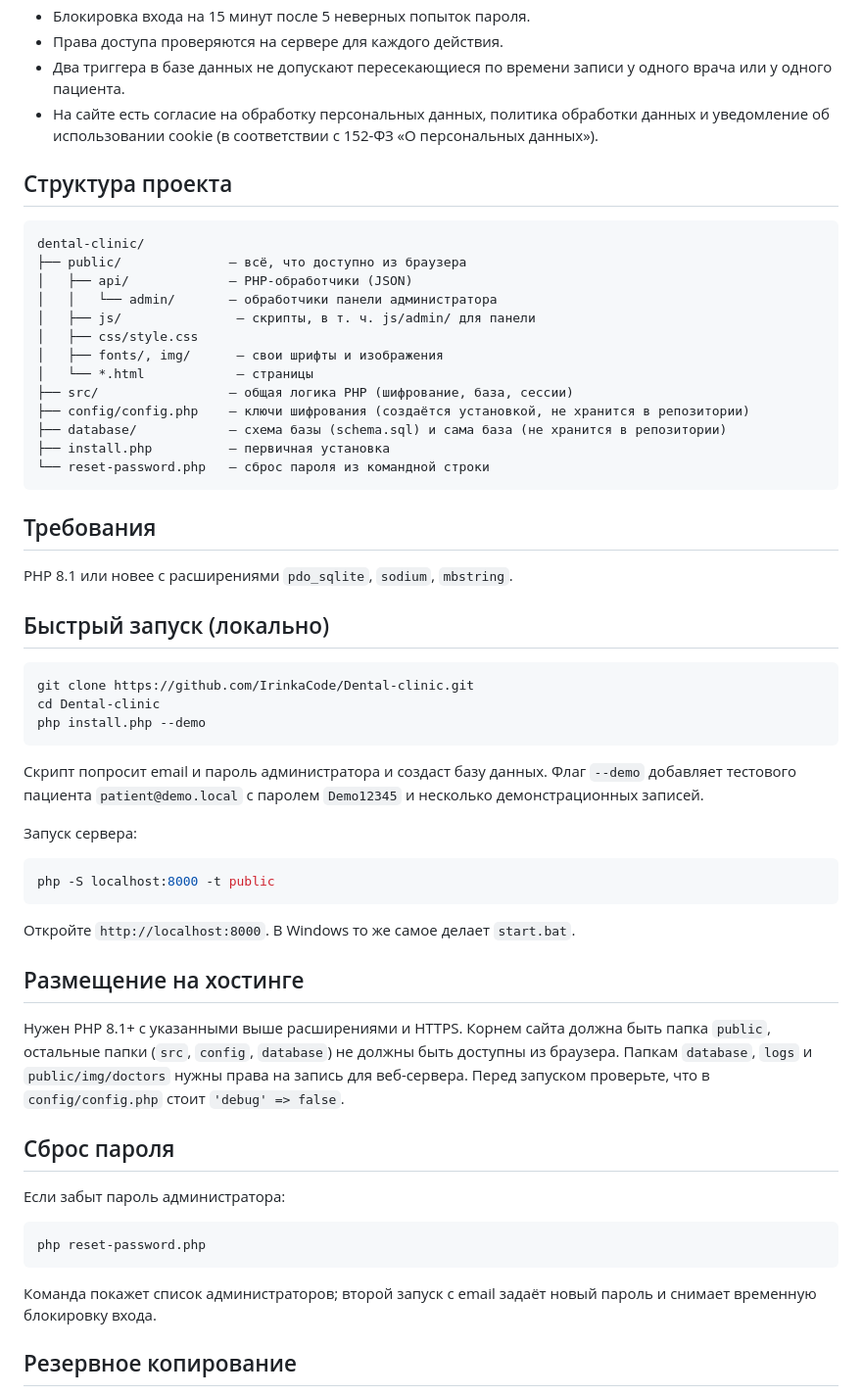
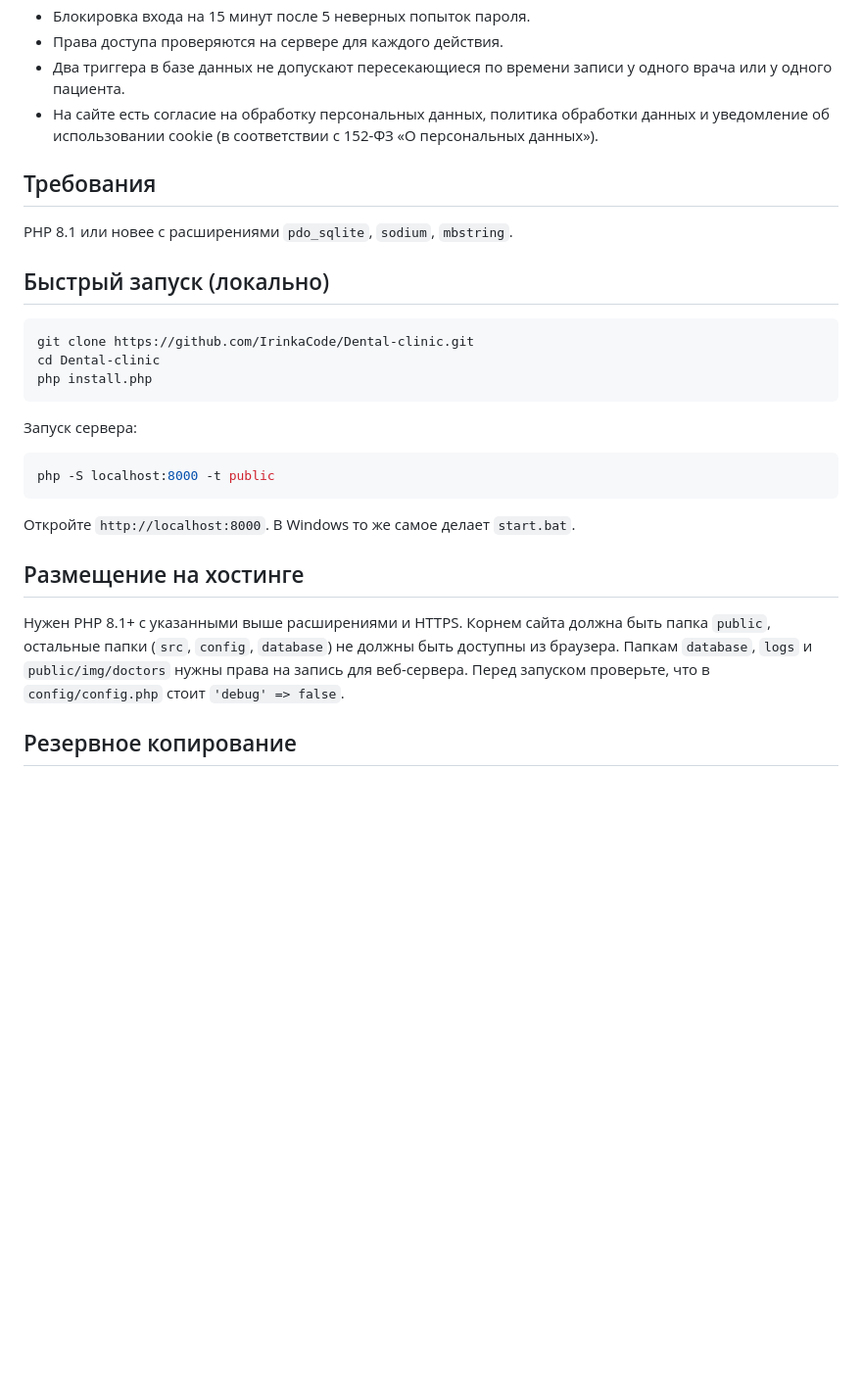
Before and after one commit to IrinkaCode/Dental-clinic, a Markdown page: README.md, the part around the change. Shown at 98% size. Drawn GitHub-style; blank space fills up the shorter version.

Commit message:
Update README
Removed project structure and password reset sections from README.

````diff
--- a/README.md
+++ b/README.md
@@ -53,24 +53,6 @@ HTML/CSS/JavaScript в браузере, база данных SQLite.
   обработки данных и уведомление об использовании cookie (в соответствии
   с 152-ФЗ «О персональных данных»).
 
-## Структура проекта
-
-```
-dental-clinic/
-├── public/              — всё, что доступно из браузера
-│   ├── api/             — PHP-обработчики (JSON)
-│   │   └── admin/       — обработчики панели администратора
-│   ├── js/               — скрипты, в т. ч. js/admin/ для панели
-│   ├── css/style.css
-│   ├── fonts/, img/      — свои шрифты и изображения
-│   └── *.html            — страницы
-├── src/                 — общая логика PHP (шифрование, база, сессии)
-├── config/config.php    — ключи шифрования (создаётся установкой, не хранится в репозитории)
-├── database/            — схема базы (schema.sql) и сама база (не хранится в репозитории)
-├── install.php          — первичная установка
-└── reset-password.php   — сброс пароля из командной строки
-```
-
 ## Требования
 
 PHP 8.1 или новее с расширениями `pdo_sqlite`, `sodium`, `mbstring`.
@@ -80,12 +62,8 @@ PHP 8.1 или новее с расширениями `pdo_sqlite`, `sodium`, `m
 ```bash
 git clone https://github.com/IrinkaCode/Dental-clinic.git
 cd Dental-clinic
-php install.php --demo
+php install.php
 ```
-
-Скрипт попросит email и пароль администратора и создаст базу данных.
-Флаг `--demo` добавляет тестового пациента `patient@demo.local`
-с паролем `Demo12345` и несколько демонстрационных записей.
 
 Запуск сервера:
 
@@ -103,17 +81,6 @@ php -S localhost:8000 -t public
 нужны права на запись для веб-сервера. Перед запуском проверьте, что в
 `config/config.php` стоит `'debug' => false`.
 
-## Сброс пароля
-
-Если забыт пароль администратора:
-
-```bash
-php reset-password.php
-```
-
-Команда покажет список администраторов; второй запуск с email задаёт
-новый пароль и снимает временную блокировку входа.
-
 ## Резервное копирование
 
 Файл базы данных (`database/clinic.sqlite`) и файл ключей
````
